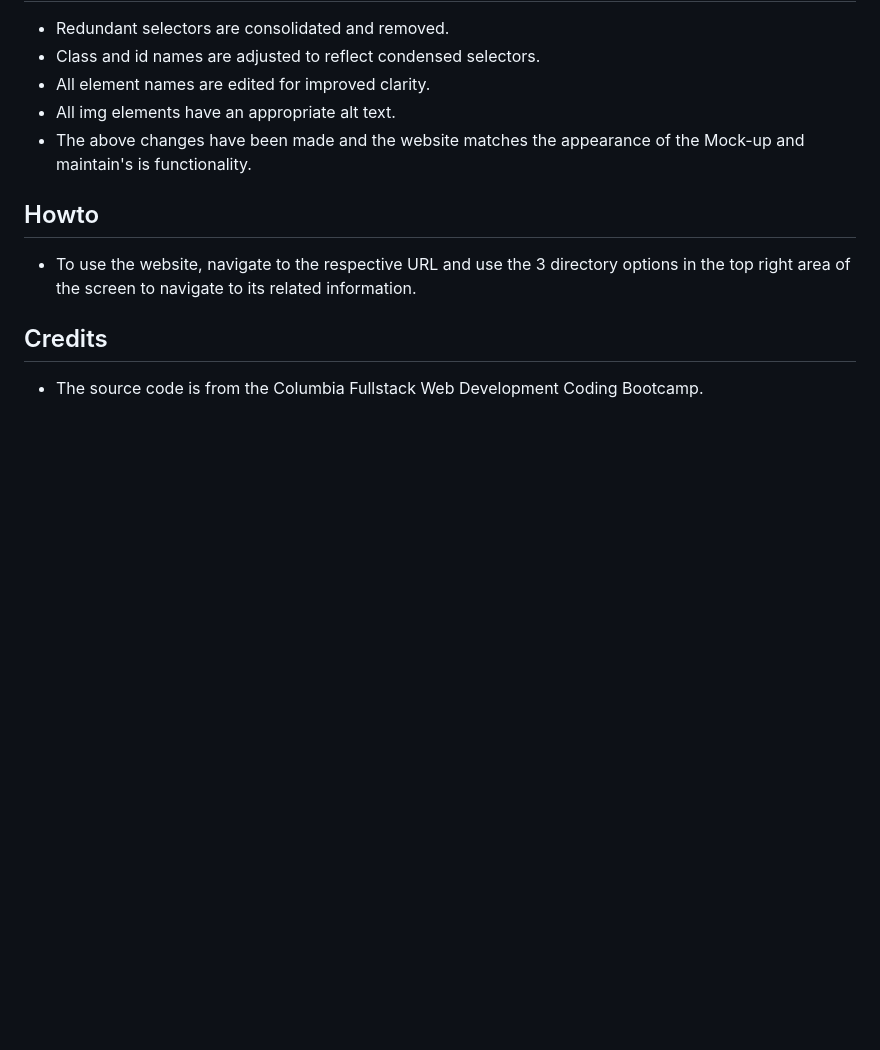
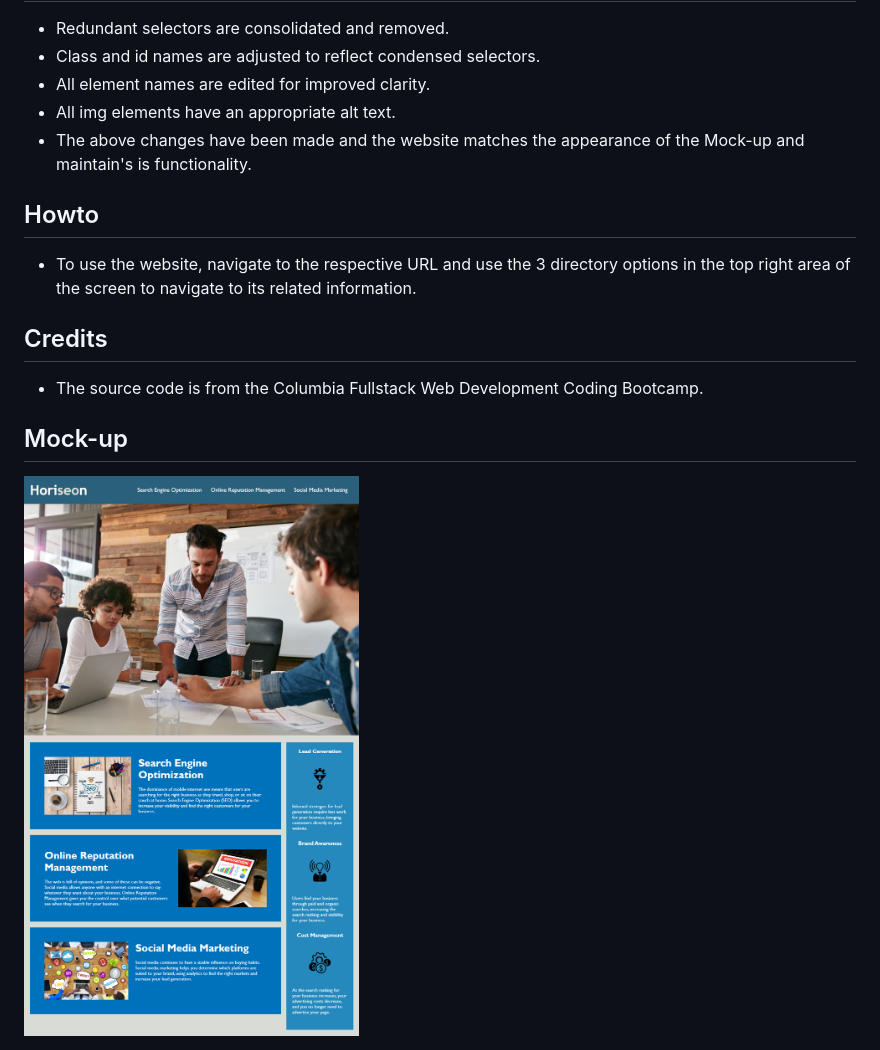
Before and after one commit to konawave/blank-slate, a Markdown page: README.md, the part around the change. Rendered like a GitHub page; pictures changed too: assets/images/mock-up.png (added); blank space fills up the shorter version.

Commit message:
Updated readme to include mock-up image

```diff
--- a/README.md
+++ b/README.md
@@ -15,3 +15,6 @@
 
 ## Credits
 * The source code is from the Columbia Fullstack Web Development Coding Bootcamp.
+
+## Mock-up
+<img src="./assets/images/mock-up.png">
```
Also changed, not shown: 2 other files.
